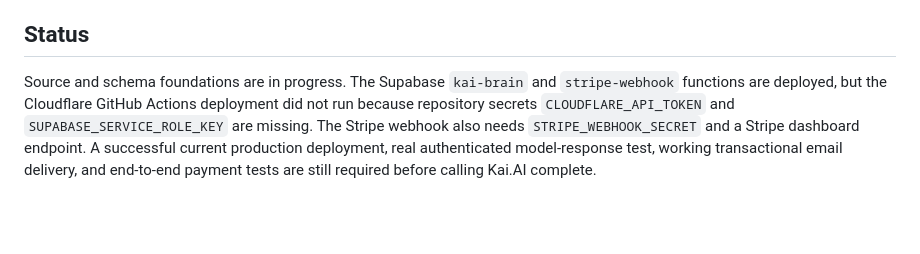
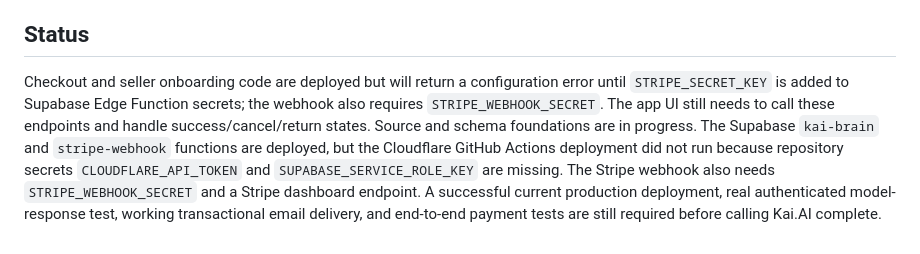
Before and after one commit to skiveens67-stack/Kai.AI, a Markdown page: README.md, the part around the change. Rendered like a GitHub page; blank space fills up the shorter version.

Commit message:
Document Checkout, seller onboarding and marketplace fee integration

```diff
--- a/README.md
+++ b/README.md
@@ -62,4 +62,4 @@ Database records are prepared for Free, Galaxy, Studio Pro, and Ultimate plans;
 
 ## Status
 
-Source and schema foundations are in progress. The Supabase `kai-brain` and `stripe-webhook` functions are deployed, but the Cloudflare GitHub Actions deployment did not run because repository secrets `CLOUDFLARE_API_TOKEN` and `SUPABASE_SERVICE_ROLE_KEY` are missing. The Stripe webhook also needs `STRIPE_WEBHOOK_SECRET` and a Stripe dashboard endpoint. A successful current production deployment, real authenticated model-response test, working transactional email delivery, and end-to-end payment tests are still required before calling Kai.AI complete.
+Checkout and seller onboarding code are deployed but will return a configuration error until `STRIPE_SECRET_KEY` is added to Supabase Edge Function secrets; the webhook also requires `STRIPE_WEBHOOK_SECRET`. The app UI still needs to call these endpoints and handle success/cancel/return states. Source and schema foundations are in progress. The Supabase `kai-brain` and `stripe-webhook` functions are deployed, but the Cloudflare GitHub Actions deployment did not run because repository secrets `CLOUDFLARE_API_TOKEN` and `SUPABASE_SERVICE_ROLE_KEY` are missing. The Stripe webhook also needs `STRIPE_WEBHOOK_SECRET` and a Stripe dashboard endpoint. A successful current production deployment, real authenticated model-response test, working transactional email delivery, and end-to-end payment tests are still required before calling Kai.AI complete.
```
